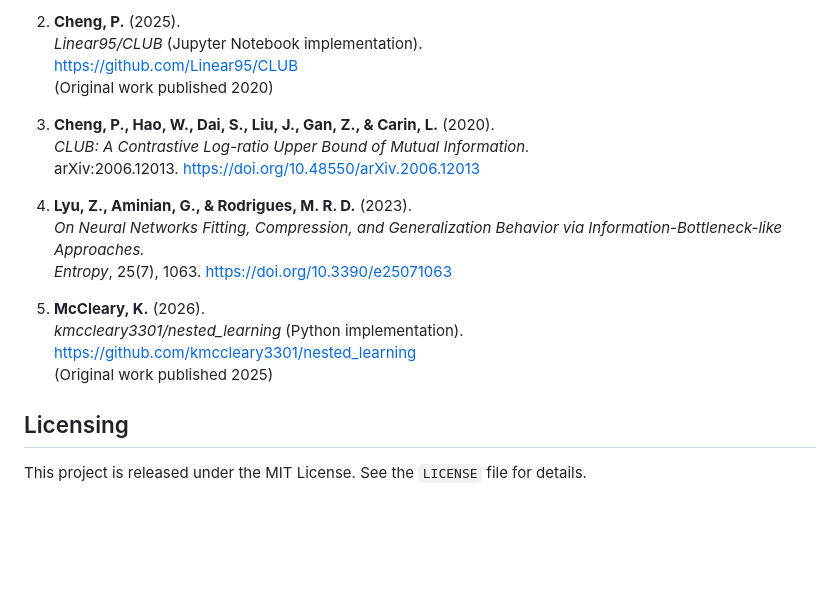
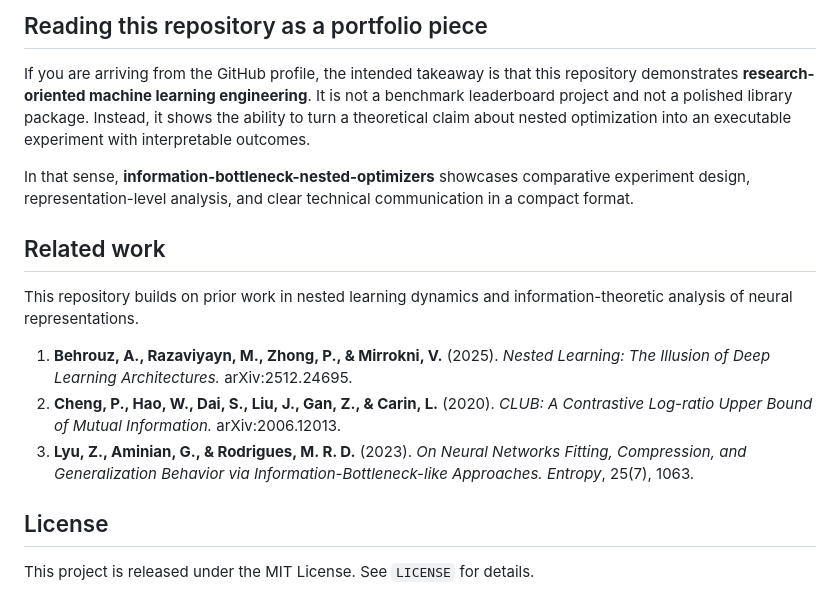
Before and after one commit to davidcagoh/information-bottleneck-nested-optimizers, a Markdown page: README.md, the part around one of its changes. Drawn GitHub-style; blank space fills up the shorter version.

```diff
--- a/README.md
+++ b/README.md
@@ -52,22 +59,18 @@ This project builds on prior work in nested learning dynamics and information-th
 
-2. **Cheng, P.** (2025).
-   *Linear95/CLUB* (Jupyter Notebook implementation).
-   https://github.com/Linear95/CLUB
-   (Original work published 2020)
+## Reading this repository as a portfolio piece
 
-3. **Cheng, P., Hao, W., Dai, S., Liu, J., Gan, Z., & Carin, L.** (2020).
-   *CLUB: A Contrastive Log-ratio Upper Bound of Mutual Information.*
-   arXiv:2006.12013. https://doi.org/10.48550/arXiv.2006.12013
+If you are arriving from the GitHub profile, the intended takeaway is that this repository demonstrates **research-oriented machine learning engineering**. It is not a benchmark leaderboard project and not a polished library package. Instead, it shows the ability to turn a theoretical claim about nested optimization into an executable experiment with interpretable outcomes.
 
-4. **Lyu, Z., Aminian, G., & Rodrigues, M. R. D.** (2023).
-   *On Neural Networks Fitting, Compression, and Generalization Behavior via Information-Bottleneck-like Approaches.*
-   *Entropy*, 25(7), 1063. https://doi.org/10.3390/e25071063
+In that sense, **information-bottleneck-nested-optimizers** showcases comparative experiment design, representation-level analysis, and clear technical communication in a compact format.
 
-5. **McCleary, K.** (2026).
-   *kmccleary3301/nested_learning* (Python implementation).
-   https://github.com/kmccleary3301/nested_learning
-   (Original work published 2025)
+## Related work
 
-## Licensing
+This repository builds on prior work in nested learning dynamics and information-theoretic analysis of neural representations.
 
-This project is released under the MIT License. See the `LICENSE` file for details.
+1. **Behrouz, A., Razaviyayn, M., Zhong, P., & Mirrokni, V.** (2025). *Nested Learning: The Illusion of Deep Learning Architectures.* arXiv:2512.24695.
+2. **Cheng, P., Hao, W., Dai, S., Liu, J., Gan, Z., & Carin, L.** (2020). *CLUB: A Contrastive Log-ratio Upper Bound of Mutual Information.* arXiv:2006.12013.
+3. **Lyu, Z., Aminian, G., & Rodrigues, M. R. D.** (2023). *On Neural Networks Fitting, Compression, and Generalization Behavior via Information-Bottleneck-like Approaches.* *Entropy*, 25(7), 1063.
+
+## License
+
+This project is released under the MIT License. See `LICENSE` for details.
```
Also changed, not shown: other parts of README.md (+38 -31 lines).
